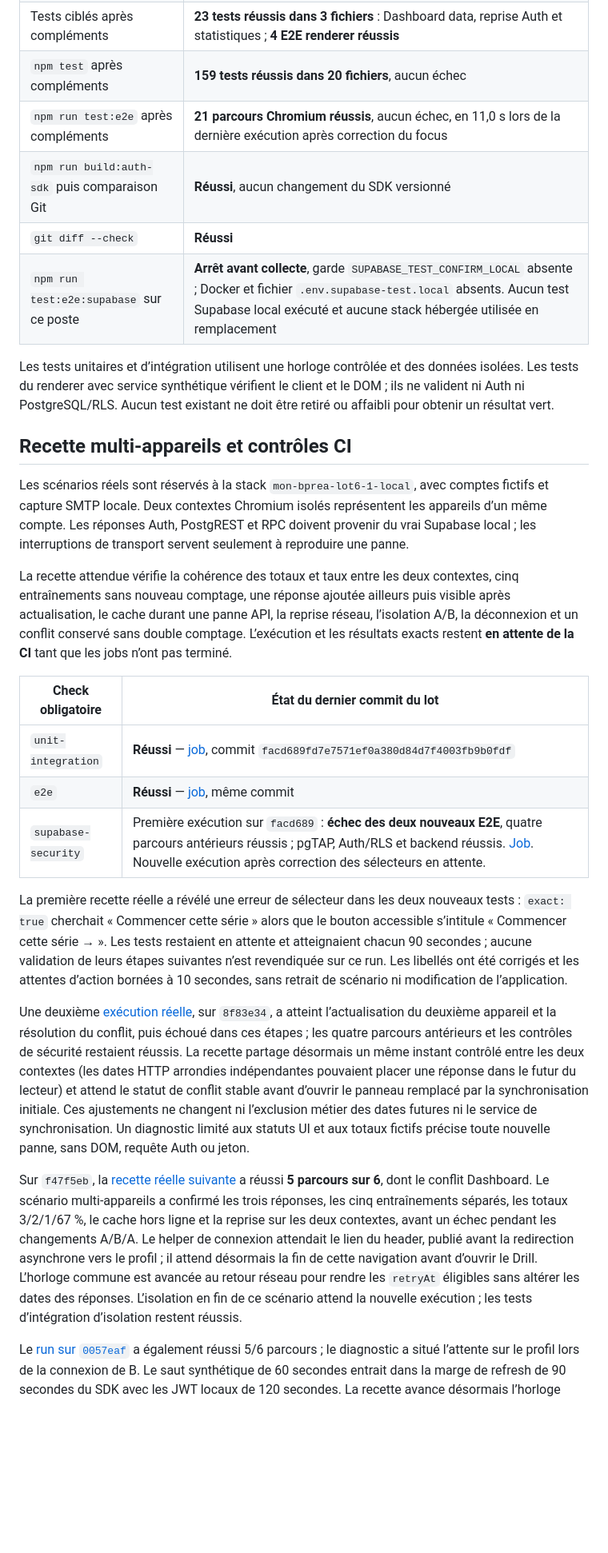
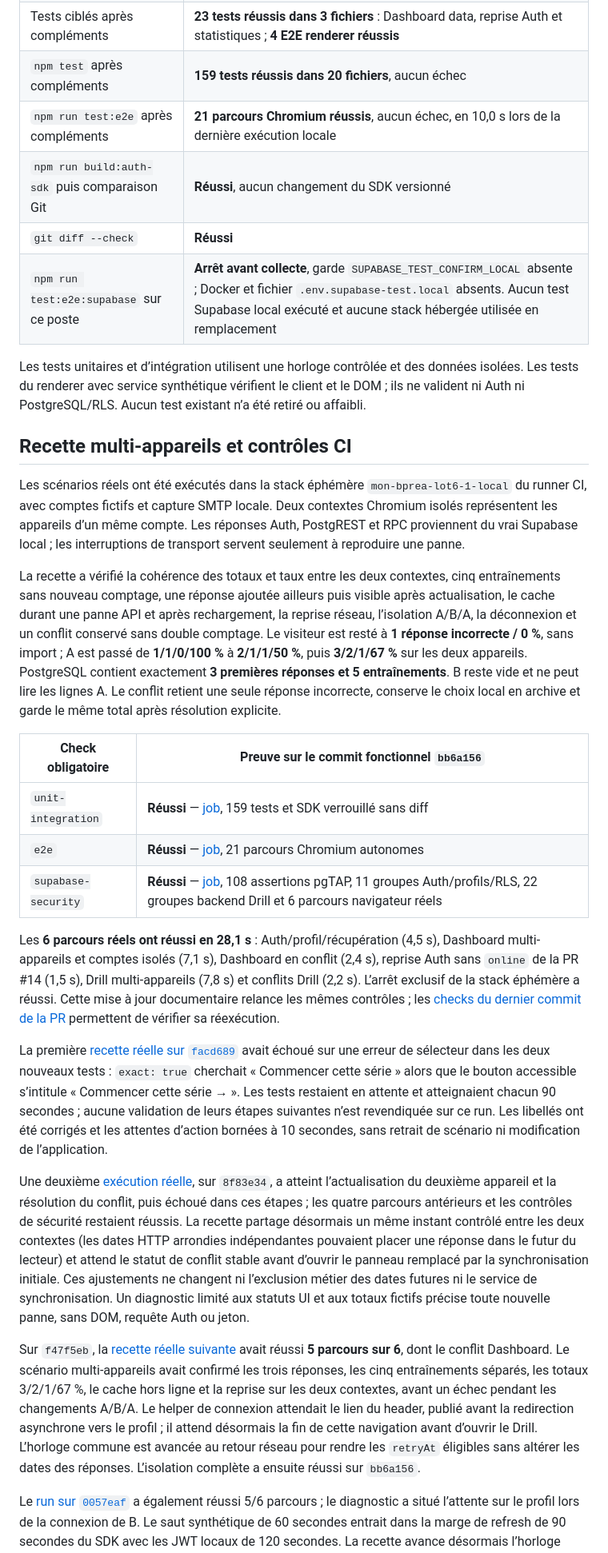
Before and after one commit to Vladoche/mon-bprea, a Markdown page: docs/validations/VALIDATION-LOT6-2-3.md, the part around one of its changes. Shown at 80% size. Drawn GitHub-style; blank space fills up the shorter version.

Commit message:
Consigner la recette complete et les trois controles CI reussis

```diff
--- a/docs/validations/VALIDATION-LOT6-2-3.md
+++ b/docs/validations/VALIDATION-LOT6-2-3.md
@@ -53,30 +53,32 @@ La liste définitive doit être relue dans le diff de la PR après les validatio
 | `npm test` au début de la reprise | **154 tests réussis dans 20 fichiers**, aucun échec ; comprend les cinq tests non commités retrouvés |
 | Tests ciblés après compléments | **23 tests réussis dans 3 fichiers** : Dashboard data, reprise Auth et statistiques ; **4 E2E renderer réussis** |
 | `npm test` après compléments | **159 tests réussis dans 20 fichiers**, aucun échec |
-| `npm run test:e2e` après compléments | **21 parcours Chromium réussis**, aucun échec, en 11,0 s lors de la dernière exécution après correction du focus |
+| `npm run test:e2e` après compléments | **21 parcours Chromium réussis**, aucun échec, en 10,0 s lors de la dernière exécution locale |
 | `npm run build:auth-sdk` puis comparaison Git | **Réussi**, aucun changement du SDK versionné |
 | `git diff --check` | **Réussi** |
 | `npm run test:e2e:supabase` sur ce poste | **Arrêt avant collecte**, garde `SUPABASE_TEST_CONFIRM_LOCAL` absente ; Docker et fichier `.env.supabase-test.local` absents. Aucun test Supabase local exécuté et aucune stack hébergée utilisée en remplacement |
 
-Les tests unitaires et d’intégration utilisent une horloge contrôlée et des données isolées. Les tests du renderer avec service synthétique vérifient le client et le DOM ; ils ne valident ni Auth ni PostgreSQL/RLS. Aucun test existant ne doit être retiré ou affaibli pour obtenir un résultat vert.
+Les tests unitaires et d’intégration utilisent une horloge contrôlée et des données isolées. Les tests du renderer avec service synthétique vérifient le client et le DOM ; ils ne valident ni Auth ni PostgreSQL/RLS. Aucun test existant n’a été retiré ou affaibli.
 
 ## Recette multi-appareils et contrôles CI
 
-Les scénarios réels sont réservés à la stack `mon-bprea-lot6-1-local`, avec comptes fictifs et capture SMTP locale. Deux contextes Chromium isolés représentent les appareils d’un même compte. Les réponses Auth, PostgREST et RPC doivent provenir du vrai Supabase local ; les interruptions de transport servent seulement à reproduire une panne.
+Les scénarios réels ont été exécutés dans la stack éphémère `mon-bprea-lot6-1-local` du runner CI, avec comptes fictifs et capture SMTP locale. Deux contextes Chromium isolés représentent les appareils d’un même compte. Les réponses Auth, PostgREST et RPC proviennent du vrai Supabase local ; les interruptions de transport servent seulement à reproduire une panne.
 
-La recette attendue vérifie la cohérence des totaux et taux entre les deux contextes, cinq entraînements sans nouveau comptage, une réponse ajoutée ailleurs puis visible après actualisation, le cache durant une panne API, la reprise réseau, l’isolation A/B, la déconnexion et un conflit conservé sans double comptage. L’exécution et les résultats exacts restent **en attente de la CI** tant que les jobs n’ont pas terminé.
+La recette a vérifié la cohérence des totaux et taux entre les deux contextes, cinq entraînements sans nouveau comptage, une réponse ajoutée ailleurs puis visible après actualisation, le cache durant une panne API et après rechargement, la reprise réseau, l’isolation A/B/A, la déconnexion et un conflit conservé sans double comptage. Le visiteur est resté à **1 réponse incorrecte / 0 %**, sans import ; A est passé de **1/1/0/100 %** à **2/1/1/50 %**, puis **3/2/1/67 %** sur les deux appareils. PostgreSQL contient exactement **3 premières réponses et 5 entraînements**. B reste vide et ne peut lire les lignes A. Le conflit retient une seule réponse incorrecte, conserve le choix local en archive et garde le même total après résolution explicite.
 
-| Check obligatoire | État du dernier commit du lot |
+| Check obligatoire | Preuve sur le commit fonctionnel `bb6a156` |
 | --- | --- |
-| `unit-integration` | **Réussi** — [job](https://github.com/Vladoche/mon-bprea/actions/runs/40181831836/job/121134323399), commit `facd689fd7e7571ef0a380d84d7f4003fb9b0fdf` |
-| `e2e` | **Réussi** — [job](https://github.com/Vladoche/mon-bprea/actions/runs/40181831836/job/121134323153), même commit |
-| `supabase-security` | Première exécution sur `facd689` : **échec des deux nouveaux E2E**, quatre parcours antérieurs réussis ; pgTAP, Auth/RLS et backend réussis. [Job](https://github.com/Vladoche/mon-bprea/actions/runs/40181831871/job/121134393297). Nouvelle exécution après correction des sélecteurs en attente. |
+| `unit-integration` | **Réussi** — [job](https://github.com/Vladoche/mon-bprea/actions/runs/40184414034/job/121142050296), 159 tests et SDK verrouillé sans diff |
+| `e2e` | **Réussi** — [job](https://github.com/Vladoche/mon-bprea/actions/runs/40184414034/job/121142050442), 21 parcours Chromium autonomes |
+| `supabase-security` | **Réussi** — [job](https://github.com/Vladoche/mon-bprea/actions/runs/40184414014/job/121142050297), 108 assertions pgTAP, 11 groupes Auth/profils/RLS, 22 groupes backend Drill et 6 parcours navigateur réels |
 
-La première recette réelle a révélé une erreur de sélecteur dans les deux nouveaux tests : `exact: true` cherchait « Commencer cette série » alors que le bouton accessible s’intitule « Commencer cette série → ». Les tests restaient en attente et atteignaient chacun 90 secondes ; aucune validation de leurs étapes suivantes n’est revendiquée sur ce run. Les libellés ont été corrigés et les attentes d’action bornées à 10 secondes, sans retrait de scénario ni modification de l’application.
+Les **6 parcours réels ont réussi en 28,1 s** : Auth/profil/récupération (4,5 s), Dashboard multi-appareils et comptes isolés (7,1 s), Dashboard en conflit (2,4 s), reprise Auth sans `online` de la PR #14 (1,5 s), Drill multi-appareils (7,8 s) et conflits Drill (2,2 s). L’arrêt exclusif de la stack éphémère a réussi. Cette mise à jour documentaire relance les mêmes contrôles ; les [checks du dernier commit de la PR](https://github.com/Vladoche/mon-bprea/pull/15/checks) permettent de vérifier sa réexécution.
+
+La première [recette réelle sur `facd689`](https://github.com/Vladoche/mon-bprea/actions/runs/40181831871/job/121134393297) avait échoué sur une erreur de sélecteur dans les deux nouveaux tests : `exact: true` cherchait « Commencer cette série » alors que le bouton accessible s’intitule « Commencer cette série → ». Les tests restaient en attente et atteignaient chacun 90 secondes ; aucune validation de leurs étapes suivantes n’est revendiquée sur ce run. Les libellés ont été corrigés et les attentes d’action bornées à 10 secondes, sans retrait de scénario ni modification de l’application.
 
 Une deuxième [exécution réelle](https://github.com/Vladoche/mon-bprea/actions/runs/40182563041/job/121136515087), sur `8f83e34`, a atteint l’actualisation du deuxième appareil et la résolution du conflit, puis échoué dans ces étapes ; les quatre parcours antérieurs et les contrôles de sécurité restaient réussis. La recette partage désormais un même instant contrôlé entre les deux contextes (les dates HTTP arrondies indépendantes pouvaient placer une réponse dans le futur du lecteur) et attend le statut de conflit stable avant d’ouvrir le panneau remplacé par la synchronisation initiale. Ces ajustements ne changent ni l’exclusion métier des dates futures ni le service de synchronisation. Un diagnostic limité aux statuts UI et aux totaux fictifs précise toute nouvelle panne, sans DOM, requête Auth ou jeton.
 
-Sur `f47f5eb`, la [recette réelle suivante](https://github.com/Vladoche/mon-bprea/actions/runs/40183265147/job/121138688260) a réussi **5 parcours sur 6**, dont le conflit Dashboard. Le scénario multi-appareils a confirmé les trois réponses, les cinq entraînements séparés, les totaux 3/2/1/67 %, le cache hors ligne et la reprise sur les deux contextes, avant un échec pendant les changements A/B/A. Le helper de connexion attendait le lien du header, publié avant la redirection asynchrone vers le profil ; il attend désormais la fin de cette navigation avant d’ouvrir le Drill. L’horloge commune est avancée au retour réseau pour rendre les `retryAt` éligibles sans altérer les dates des réponses. L’isolation en fin de ce scénario attend la nouvelle exécution ; les tests d’intégration d’isolation restent réussis.
+Sur `f47f5eb`, la [recette réelle suivante](https://github.com/Vladoche/mon-bprea/actions/runs/40183265147/job/121138688260) avait réussi **5 parcours sur 6**, dont le conflit Dashboard. Le scénario multi-appareils avait confirmé les trois réponses, les cinq entraînements séparés, les totaux 3/2/1/67 %, le cache hors ligne et la reprise sur les deux contextes, avant un échec pendant les changements A/B/A. Le helper de connexion attendait le lien du header, publié avant la redirection asynchrone vers le profil ; il attend désormais la fin de cette navigation avant d’ouvrir le Drill. L’horloge commune est avancée au retour réseau pour rendre les `retryAt` éligibles sans altérer les dates des réponses. L’isolation complète a ensuite réussi sur `bb6a156`.
 
 Le [run sur `0057eaf`](https://github.com/Vladoche/mon-bprea/actions/runs/40183865988/job/121140409881) a également réussi 5/6 parcours ; le diagnostic a situé l’attente sur le profil lors de la connexion de B. Le saut synthétique de 60 secondes entrait dans la marge de refresh de 90 secondes du SDK avec les JWT locaux de 120 secondes. La recette avance désormais l’horloge jusqu’au seul `retryAt` réellement persisté, au lieu d’imposer ce décalage. Les expirations du vrai serveur et les règles Auth applicatives restent inchangées.
 
```
Also changed, not shown: other parts of docs/validations/VALIDATION-LOT6-2-3.md (+3 -3 lines).
